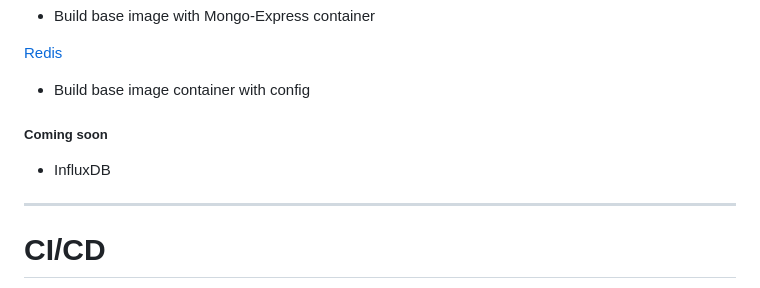
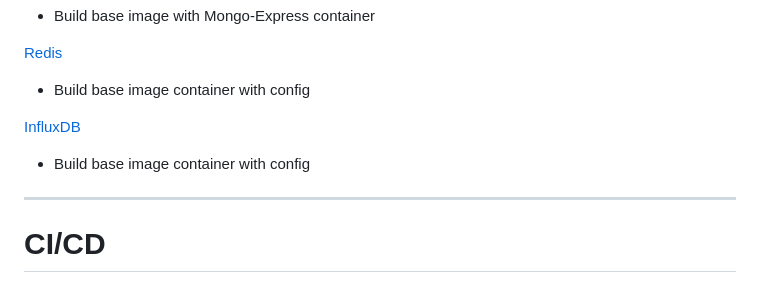
Before and after one commit to kevinboudreault/dev.env, a Markdown page: README.md, the part around the change. Rendered like a GitHub page.

```diff
--- a/README.md
+++ b/README.md
@@ -119,9 +119,9 @@ Boilerplate for different aspects of dev environment
 [Redis](https://redis.io/docs/latest/operate/oss_and_stack/management/config/)
 - Build base image container with config
 
-##### Coming soon
-- InfluxDB
 
+[InfluxDB](https://docs.influxdata.com/)
+- Build base image container with config
 
 
 
```
